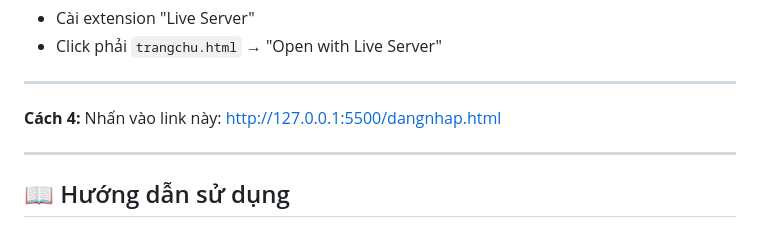
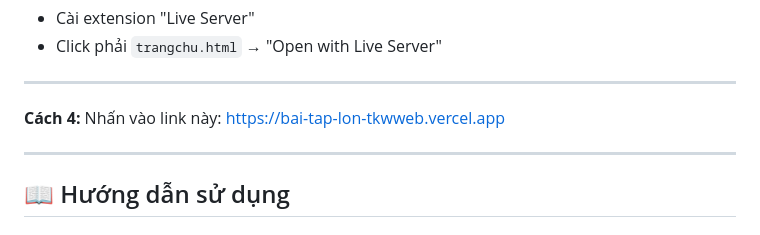
Before and after one commit to dat19uhtatd/btl-tk-web, a Markdown page: README.md, the part around the change. Drawn GitHub-style.

```diff
--- a/README.md
+++ b/README.md
@@ -112,7 +112,7 @@ npx http-server -p 8000
 
 ---
 
-**Cách 4:** Nhấn vào link này: http://127.0.0.1:5500/dangnhap.html
+**Cách 4:** Nhấn vào link này: https://bai-tap-lon-tkwweb.vercel.app
 
 
 ---
```
